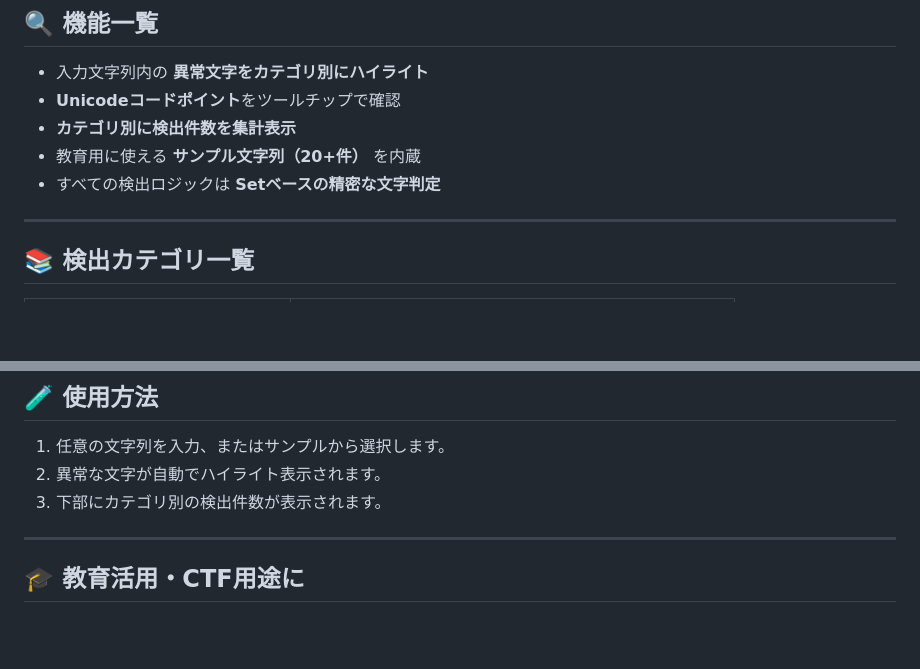
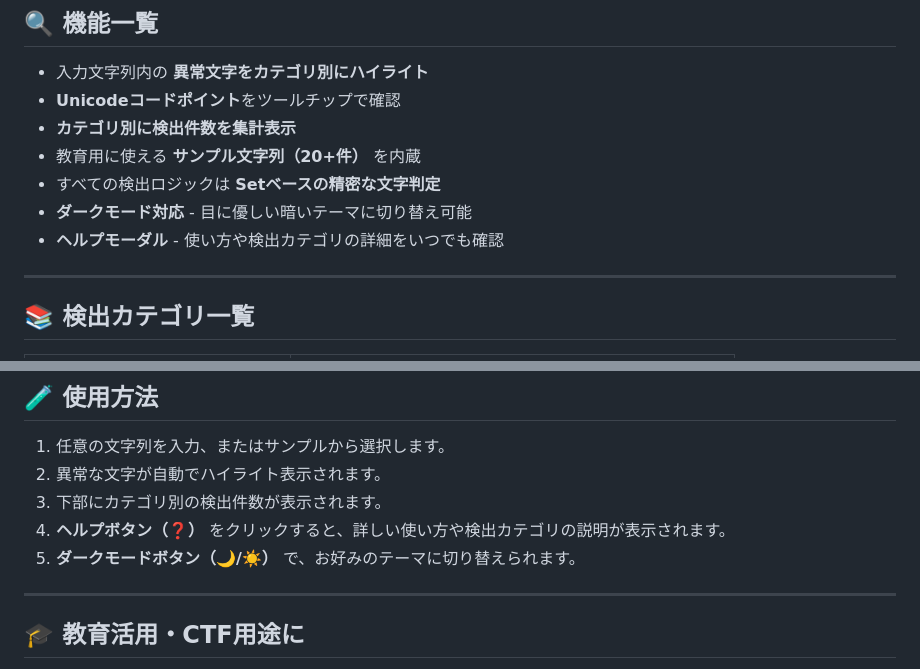
Before and after one commit to ipusiron/weirdstring-inspector, a Markdown page: README.md, 2 parts joined by grey strips. GitHub-like rendering; blank space fills up the shorter version.

Commit message:
README.mdにヘルプモーダル、ダークモード対応を記載

```diff
--- a/README.md
+++ b/README.md
@@ -34,6 +34,8 @@
 - **カテゴリ別に検出件数を集計表示**
 - 教育用に使える **サンプル文字列（20+件）** を内蔵
 - すべての検出ロジックは **Setベースの精密な文字判定**
+- **ダークモード対応** - 目に優しい暗いテーマに切り替え可能
+- **ヘルプモーダル** - 使い方や検出カテゴリの詳細をいつでも確認
 
 ---
 
@@ -67,6 +69,8 @@
 1. 任意の文字列を入力、またはサンプルから選択します。
 2. 異常な文字が自動でハイライト表示されます。
 3. 下部にカテゴリ別の検出件数が表示されます。
+4. **ヘルプボタン（❓）** をクリックすると、詳しい使い方や検出カテゴリの説明が表示されます。
+5. **ダークモードボタン（🌙/☀️）** で、お好みのテーマに切り替えられます。
 
 ---
 
```
